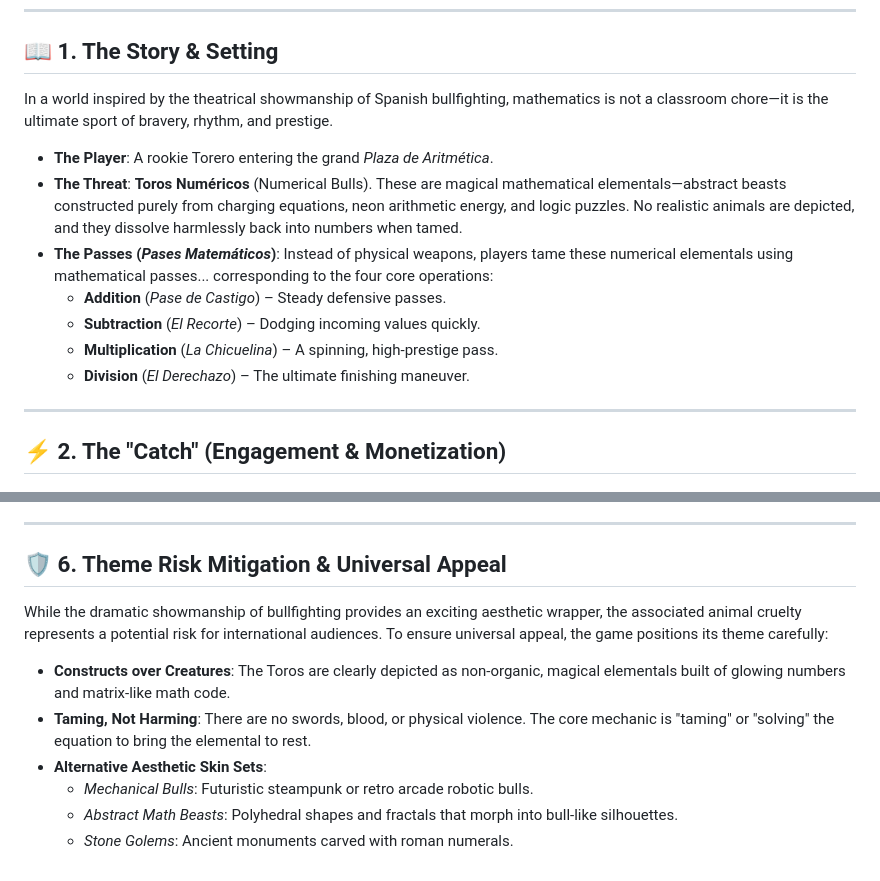
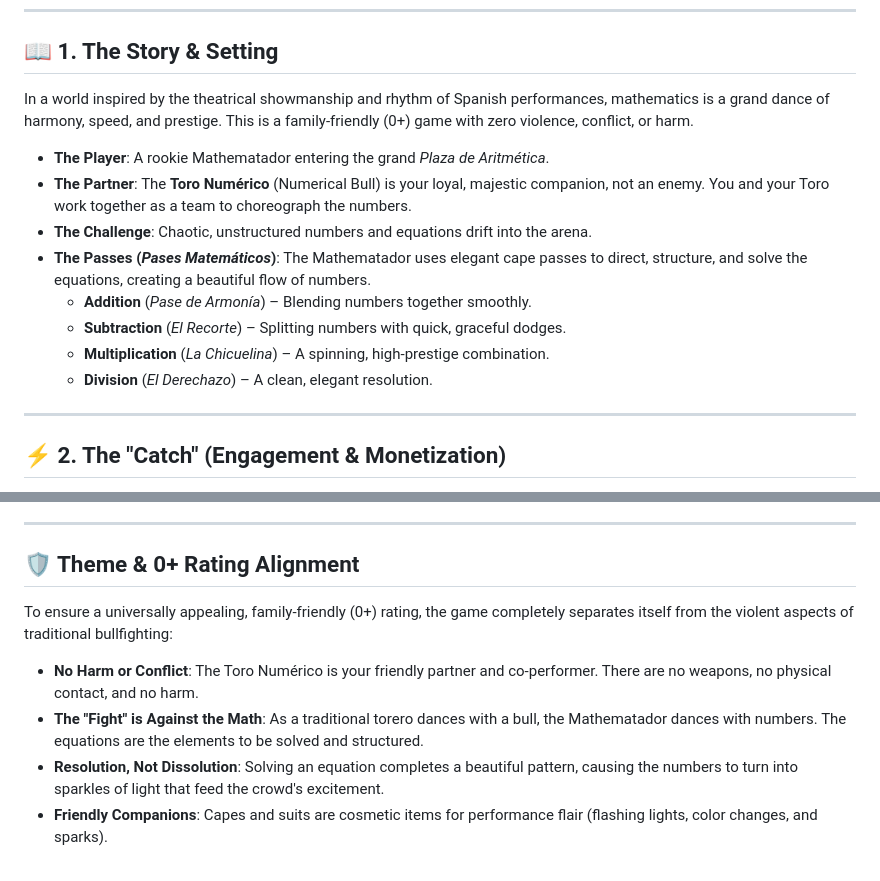
Before and after one commit to webstartapp/mathematador, a Markdown page: docs/game_proposal.md, 2 parts joined by grey strips. Rendered like a GitHub page.

Commit message:
docs: align game proposal with 0+ rating and Toro partner concept

```diff
--- a/docs/game_proposal.md
+++ b/docs/game_proposal.md
@@ -5,15 +5,16 @@ This document outlines the proposed game mechanics, story, monetization strategy
 ---
 
 ## 📖 1. The Story & Setting
-In a world inspired by the theatrical showmanship of Spanish bullfighting, mathematics is not a classroom chore—it is the ultimate sport of bravery, rhythm, and prestige.
+In a world inspired by the theatrical showmanship and rhythm of Spanish performances, mathematics is a grand dance of harmony, speed, and prestige. This is a family-friendly (0+) game with zero violence, conflict, or harm.
 
-*   **The Player**: A rookie Torero entering the grand *Plaza de Aritmética*.
-*   **The Threat**: **Toros Numéricos** (Numerical Bulls). These are magical mathematical elementals—abstract beasts constructed purely from charging equations, neon arithmetic energy, and logic puzzles. No realistic animals are depicted, and they dissolve harmlessly back into numbers when tamed.
-*   **The Passes (*Pases Matemáticos*)**: Instead of physical weapons, players tame these numerical elementals using mathematical passes... corresponding to the four core operations:
-    *   **Addition** (*Pase de Castigo*) – Steady defensive passes.
-    *   **Subtraction** (*El Recorte*) – Dodging incoming values quickly.
-    *   **Multiplication** (*La Chicuelina*) – A spinning, high-prestige pass.
-    *   **Division** (*El Derechazo*) – The ultimate finishing maneuver.
+*   **The Player**: A rookie Mathematador entering the grand *Plaza de Aritmética*.
+*   **The Partner**: The **Toro Numérico** (Numerical Bull) is your loyal, majestic companion, not an enemy. You and your Toro work together as a team to choreograph the numbers.
+*   **The Challenge**: Chaotic, unstructured numbers and equations drift into the arena.
+*   **The Passes (*Pases Matemáticos*)**: The Mathematador uses elegant cape passes to direct, structure, and solve the equations, creating a beautiful flow of numbers.
+    *   **Addition** (*Pase de Armonía*) – Blending numbers together smoothly.
+    *   **Subtraction** (*El Recorte*) – Splitting numbers with quick, graceful dodges.
+    *   **Multiplication** (*La Chicuelina*) – A spinning, high-prestige combination.
+    *   **Division** (*El Derechazo*) – A clean, elegant resolution.
 
 ---
 
@@ -103,12 +104,10 @@ We propose adding two new screens to the React Native/Expo app:
 
 ---
 
-## 🛡️ 6. Theme Risk Mitigation & Universal Appeal
-While the dramatic showmanship of bullfighting provides an exciting aesthetic wrapper, the associated animal cruelty represents a potential risk for international audiences. To ensure universal appeal, the game positions its theme carefully:
+## 🛡️ Theme & 0+ Rating Alignment
+To ensure a universally appealing, family-friendly (0+) rating, the game completely separates itself from the violent aspects of traditional bullfighting:
 
-*   **Constructs over Creatures**: The Toros are clearly depicted as non-organic, magical elementals built of glowing numbers and matrix-like math code.
-*   **Taming, Not Harming**: There are no swords, blood, or physical violence. The core mechanic is "taming" or "solving" the equation to bring the elemental to rest.
-*   **Alternative Aesthetic Skin Sets**:
-    *   *Mechanical Bulls*: Futuristic steampunk or retro arcade robotic bulls.
-    *   *Abstract Math Beasts*: Polyhedral shapes and fractals that morph into bull-like silhouettes.
-    *   *Stone Golems*: Ancient monuments carved with roman numerals.
+*   **No Harm or Conflict**: The Toro Numérico is your friendly partner and co-performer. There are no weapons, no physical contact, and no harm.
+*   **The "Fight" is Against the Math**: As a traditional torero dances with a bull, the Mathematador dances with numbers. The equations are the elements to be solved and structured.
+*   **Resolution, Not Dissolution**: Solving an equation completes a beautiful pattern, causing the numbers to turn into sparkles of light that feed the crowd's excitement.
+*   **Friendly Companions**: Capes and suits are cosmetic items for performance flair (flashing lights, color changes, and sparks).
```
